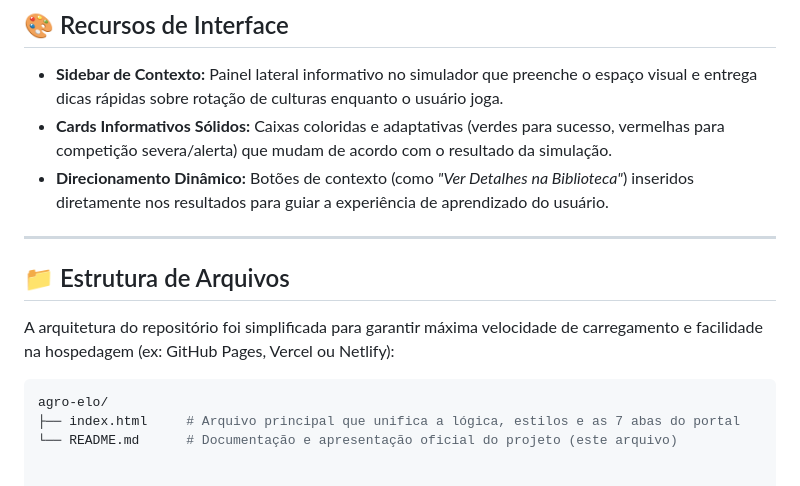
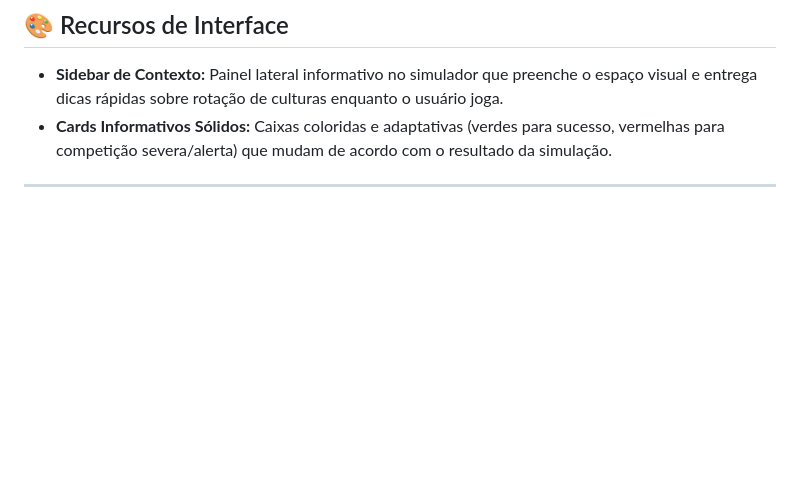
Before and after one commit to kaka-arc/projeto-agro-elo, a Markdown page: README.md, the part around the change. Rendered like a GitHub page; blank space fills up the shorter version.

````diff
--- a/README.md
+++ b/README.md
@@ -35,14 +35,5 @@ O projeto foi construído utilizando tecnologias web puras e bibliotecas moderna
 ## 🎨 Recursos de Interface
 - **Sidebar de Contexto:** Painel lateral informativo no simulador que preenche o espaço visual e entrega dicas rápidas sobre rotação de culturas enquanto o usuário joga.
 - **Cards Informativos Sólidos:** Caixas coloridas e adaptativas (verdes para sucesso, vermelhas para competição severa/alerta) que mudam de acordo com o resultado da simulação.
-- **Direcionamento Dinâmico:** Botões de contexto (como *"Ver Detalhes na Biblioteca"*) inseridos diretamente nos resultados para guiar a experiência de aprendizado do usuário.
 
 ---
-
-## 📁 Estrutura de Arquivos
-A arquitetura do repositório foi simplificada para garantir máxima velocidade de carregamento e facilidade na hospedagem (ex: GitHub Pages, Vercel ou Netlify):
-
-```bash
-agro-elo/
-├── index.html     # Arquivo principal que unifica a lógica, estilos e as 7 abas do portal
-└── README.md      # Documentação e apresentação oficial do projeto (este arquivo)
````
